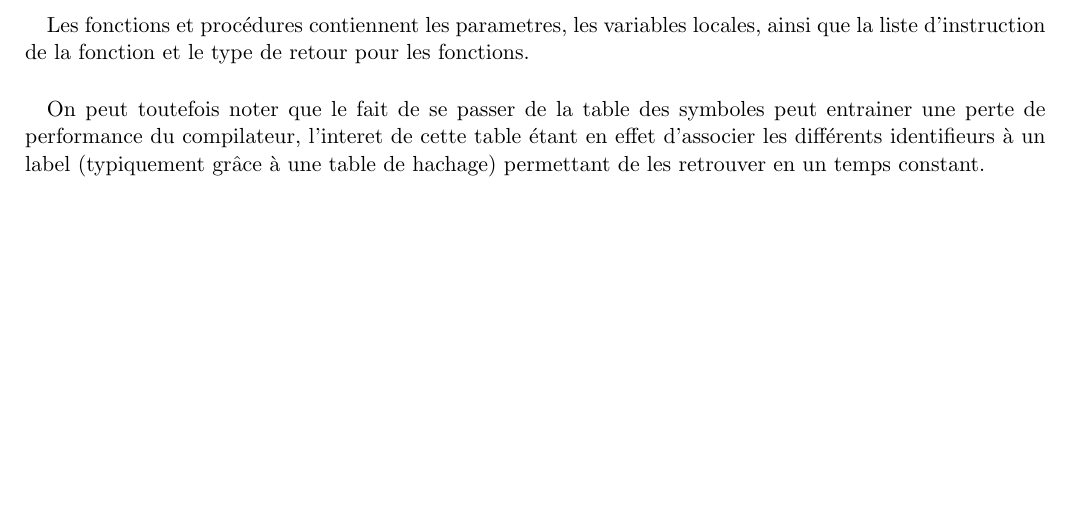
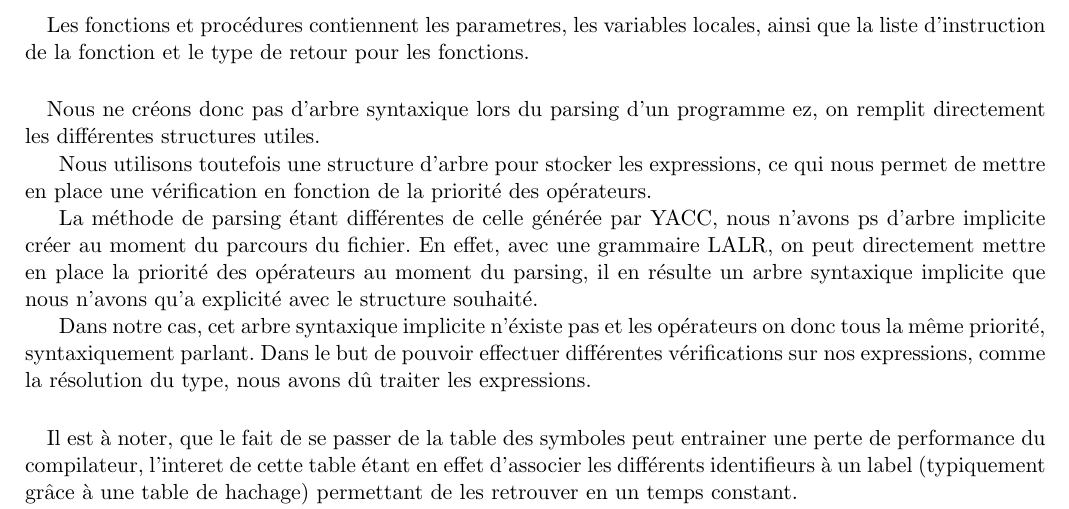
Before and after one commit to tim-napoli/ezc, a LaTeX document (doc/rapport/tex/rapport.tex, which reads doc/rapport/tex/implementation.tex): part of page 14 of 15, cut so that both start at the same text, the shorter picture padded with empty space. Compiled offline with pdfLaTeX.

Commit message:
modified:   doc/rapport/tex/implementation.tex

```diff
--- a/doc/rapport/tex/implementation.tex
+++ b/doc/rapport/tex/implementation.tex
@@ -29,7 +29,24 @@ et constantes globales, ainsi que les les functions et procédures.
 \paragraph{}Les fonctions et procédures contiennent les parametres, les variables locales, ainsi que
 la liste d'instruction de la fonction et le type de retour pour les fonctions.
 
-\paragraph{}On peut toutefois noter que le fait de se passer de la table des symboles peut entrainer
+\paragraph{}Nous ne créons donc pas d'arbre syntaxique lors du parsing d'un programme ez, on remplit
+directement les différentes structures utiles.
+
+Nous utilisons toutefois une structure d'arbre pour stocker les expressions, ce qui nous permet
+de mettre en place une vérification en fonction de la priorité des opérateurs.
+
+La méthode de parsing étant différentes de celle générée par YACC, nous n'avons ps d'arbre
+implicite créer au moment du parcours du fichier. En effet, avec une grammaire LALR, on peut directement
+mettre en place la priorité des opérateurs au moment du parsing, il en résulte un arbre syntaxique
+implicite que nous n'avons qu'a explicité avec le structure souhaité.
+
+Dans notre cas, cet arbre syntaxique implicite n'éxiste pas et les opérateurs on donc tous la même priorité,
+syntaxiquement parlant. Dans le but de pouvoir effectuer différentes vérifications sur nos expressions, comme la résolution
+du type, nous avons dû traiter les expressions.
+
+%% EXPLIQUER ALGO ??
+
+\paragraph{}Il est à noter, que le fait de se passer de la table des symboles peut entrainer
 une perte de performance du compilateur, l'interet de cette table étant en effet d'associer les
 différents identifieurs à un label (typiquement grâce à une table de hachage) permettant de les
 retrouver en un temps constant.
```
Also changed, not shown: doc/rapport/tex/ameliorations.tex (+1 -0 lines), doc/rapport/tex/rapport.pdf (deleted), doc/rapport/tex/implementation.tex (5 more changed lines).
